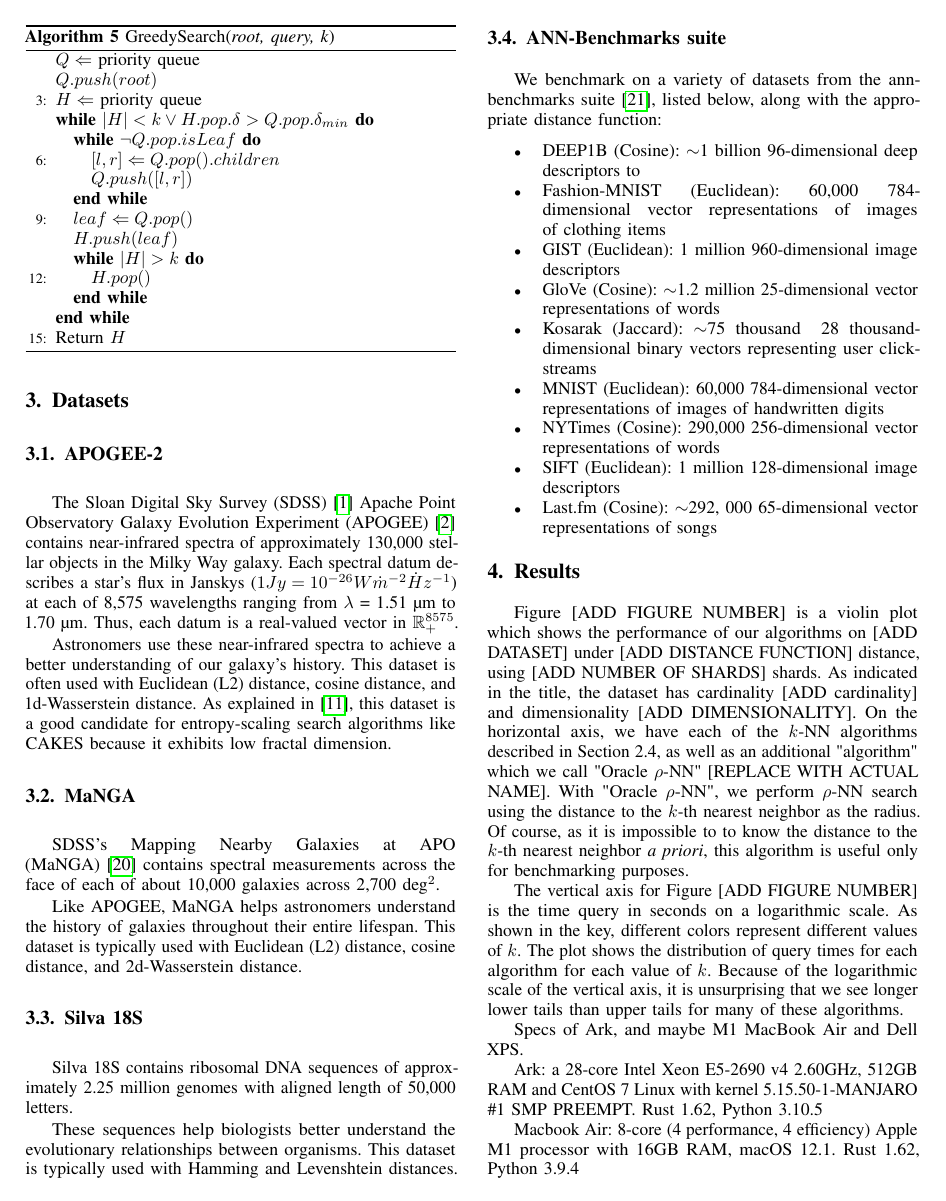
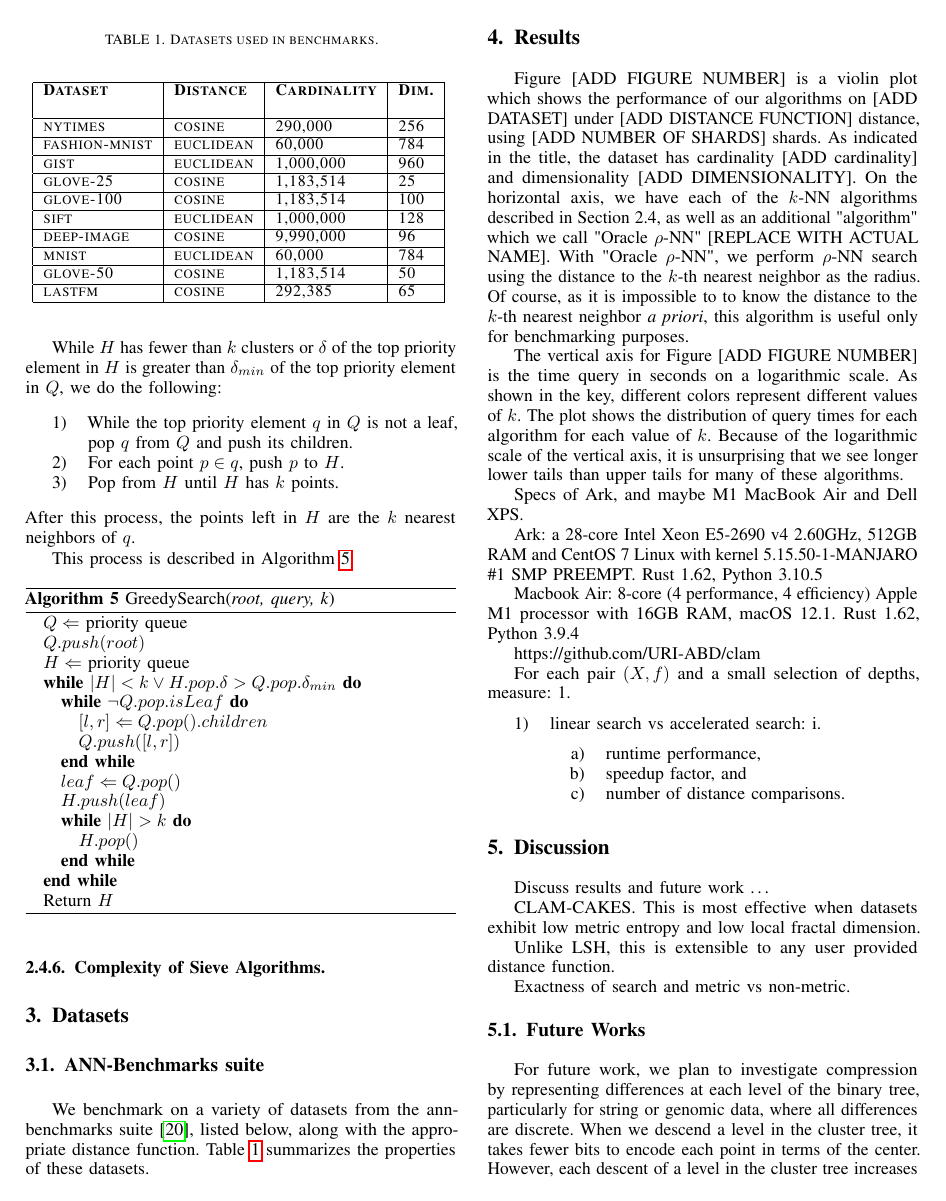
Before and after one commit to URI-ABD/cakes-paper, a LaTeX paper (paper.tex, which reads sections/2-methods.tex, sections/3-datasets.tex): page 7 of 10 before the commit and page 7 of 9 after it. Compiled offline with pdfLaTeX.

Commit message:
changes after Sat AM call. Table headers TBD.

```diff
--- a/sections/2-methods.tex
+++ b/sections/2-methods.tex
@@ -472,7 +483,7 @@ This process is described in Algorithm \ref{alg:greedy_search}.
 \begin{algorithm}
 \caption{GreedySearch(\emph{root, query, k})}
 \label{alg:greedy_search}
-\begin{algorithmic}[3]
+\begin{algorithmic}
     \STATE $Q \Leftarrow$ priority queue
     \STATE $Q.push(root)$
     \STATE $H \Leftarrow$ priority queue
--- a/sections/3-datasets.tex
+++ b/sections/3-datasets.tex
@@ -2,53 +2,65 @@
 \section{Datasets}
 \label{sec:datasets-and-distance-functions}
 
-\subsection{APOGEE-2}
-\label{subsec:datasets:apogee-2}
-The Sloan Digital Sky Survey (SDSS)~\cite{blanton2017sdss} Apache Point Observatory Galaxy Evolution
-Experiment (APOGEE)~\cite{alam2015eleventh} contains near-infrared
-spectra of approximately 130,000 stellar objects in the Milky
-Way galaxy. Each spectral datum describes a star's flux in
-Janskys ($1 Jy = 10^{-26} W \dot m^{-2} \dot Hz^{-1}$) at each of 8,575 wavelengths ranging from $\lambda$ = 1.51 µm to 1.70 µm.
-Thus, each datum is a real-valued vector in $\mathbb{R}_{+}^{8575}$.
-
-Astronomers use these near-infrared spectra to achieve a better understanding of our galaxy's history. This dataset
-is often used with Euclidean (L2) distance, cosine distance, and 1d-Wasserstein distance. As explained in~\cite{ishaq2019clustered},
-this dataset is a good candidate for entropy-scaling search algorithms like CAKES because it exhibits low fractal dimension.
-
-\subsection{MaNGA}
-\label{subsec:datasets:manga}
-SDSS's Mapping Nearby Galaxies at APO (MaNGA)~\cite{Talbot2022SDSSIVMA} contains spectral measurements across the face of each of
-about 10,000 galaxies across 2,700 deg$^2$.
-
-Like APOGEE, MaNGA helps astronomers understand the history of galaxies throughout their entire lifespan. This
-dataset is typically used with Euclidean (L2) distance, cosine distance, and 2d-Wasserstein distance.
-
-
-\subsection{Silva 18S}
-\label{subsec:datasets:silva-18s}
-
-Silva 18S contains ribosomal DNA sequences of approximately 2.25
-million genomes with aligned length of 50,000 letters.
-
-
-These sequences help biologists better understand the evolutionary relationships between organisms.
-This dataset is typically used with Hamming and Levenshtein distances.
 
 
 \subsection{ANN-Benchmarks suite}
 \label{subsec:datasets:ann-benchmarks-suite}
 
 We benchmark on a variety of datasets from the ann-benchmarks suite~\cite{Aumller2018ANNBenchmarksAB},
-listed below, along with the appropriate distance function:
+listed below, along with the appropriate distance function.
+Table~\ref{table:datasets:summary} summarizes the properties of these datasets.
 
-\begin{itemize}
-    \item DEEP1B (Cosine): $\sim$1 billion 96-dimensional deep descriptors to
-    \item Fashion-MNIST (Euclidean): 60,000 784-dimensional vector representations of images of clothing items
-    \item GIST (Euclidean): 1 million 960-dimensional image descriptors
-    \item GloVe (Cosine): $\sim$1.2 million 25-dimensional vector representations of words
-    \item Kosarak (Jaccard): $\sim$75 thousand ~28 thousand-dimensional binary vectors representing user clickstreams
-    \item MNIST (Euclidean): 60,000 784-dimensional vector representations of images of handwritten digits
-    \item NYTimes (Cosine): 290,000 256-dimensional vector representations of words
-    \item SIFT (Euclidean): 1 million 128-dimensional image descriptors
-    \item Last.fm (Cosine): $\sim$292, 000 65-dimensional vector representations of songs
-\end{itemize}
+% \begin{itemize}
+%     \item DEEP1B (Cosine): $\sim$1 billion 96-dimensional deep descriptors to
+%     \item Fashion-MNIST (Euclidean): 60,000 784-dimensional vector representations of images of clothing items
+%     \item GIST (Euclidean): 1 million 960-dimensional image descriptors
+%     \item GloVe (Cosine): $\sim$1.2 million 25-dimensional vector representations of words
+%     \item Kosarak (Jaccard): $\sim$75 thousand ~28 thousand-dimensional binary vectors representing user clickstreams
+%     \item MNIST (Euclidean): 60,000 784-dimensional vector representations of images of handwritten digits
+%     \item NYTimes (Cosine): 290,000 256-dimensional vector representations of words
+%     \item SIFT (Euclidean): 1 million 128-dimensional image descriptors
+%     \item Last.fm (Cosine): $\sim$292, 000 65-dimensional vector representations of songs
+% \end{itemize}
+
+
+
+\begin{table}[!t]
+    % \renewcommand{\arraystretch}{1.15}
+    \caption{Datasets used in benchmarks.}
+    \label{table:datasets:summary}
+    \vskip 0.15in
+    \begin{center}
+    \begin{small}
+    \begin{sc}
+    \begin{tabular}{|l|l|l|l|}
+    \hline
+    \textbf{Dataset} & \textbf{Distance}  &\textbf{Cardinality}  & \textbf{Dim.}  \\
+    &                &                  &                         \\
+    \hline
+    nytimes          & cosine              & 290,000            & 256       \\
+    \hline
+    fashion-mnist    & euclidean              & 60,000             & 784       \\
+    \hline
+    gist             & euclidean              & 1,000,000          & 960       \\
+    \hline
+    glove-25         & cosine              & 1,183,514          & 25        \\
+    \hline
+    glove-100        & cosine              & 1,183,514          & 100       \\
+    \hline
+    sift             & euclidean              & 1,000,000          & 128       \\
+    \hline
+    deep-image       & cosine              & 9,990,000          & 96        \\
+    \hline
+    mnist            & euclidean              & 60,000             & 784       \\
+    \hline
+    glove-50         & cosine              & 1,183,514          & 50        \\
+    \hline
+    lastfm           & cosine              & 292,385            & 65        \\
+    \hline
+    \end{tabular}
+    \end{sc}
+    \end{small}
+    \end{center}
+    \vskip -0.1in
+    \end{table}
```
Also changed, not shown: sections/4-results.tex (+55 -36 lines), images/geometry/geometry.pdf, sections/2-methods.tex (23 more changed lines).
